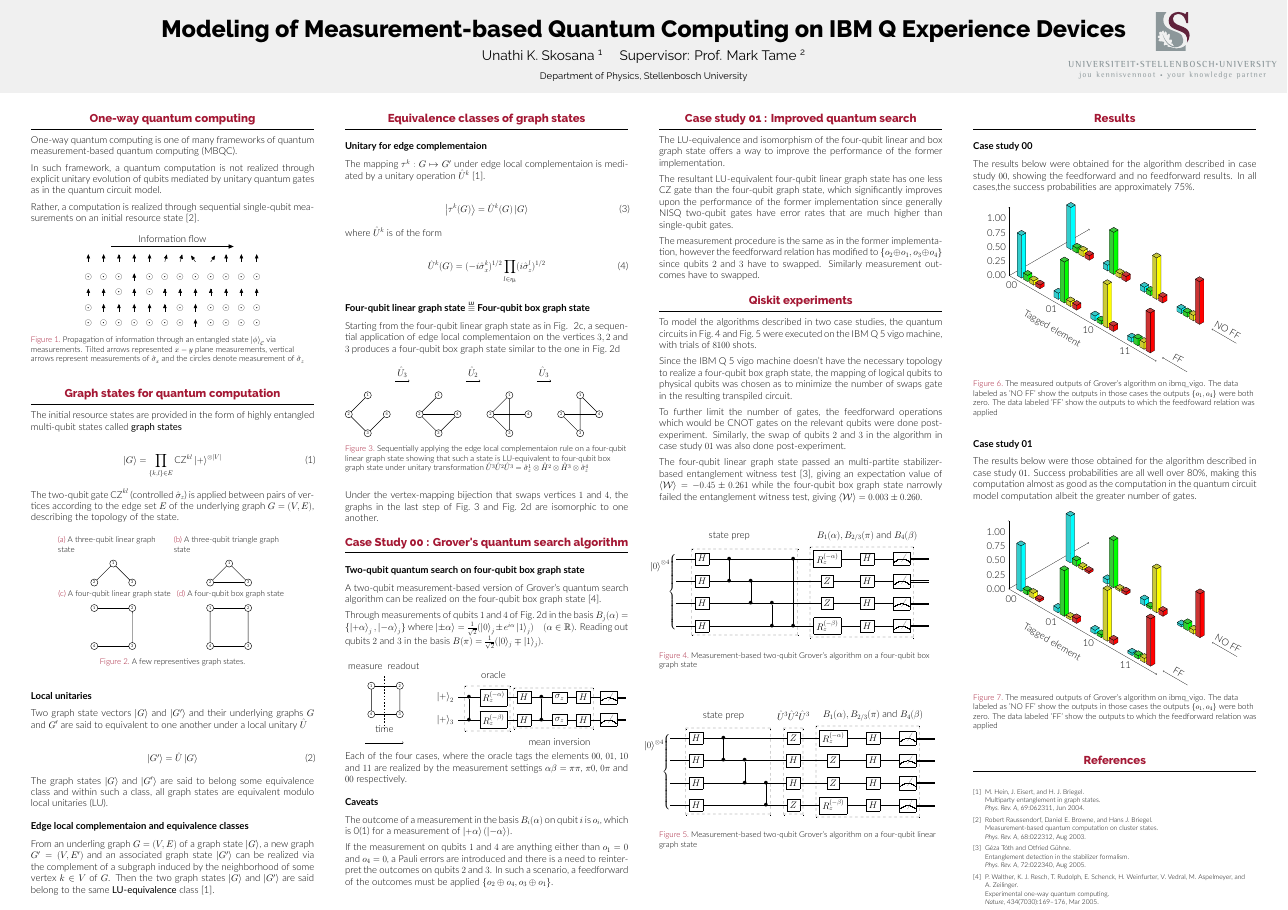
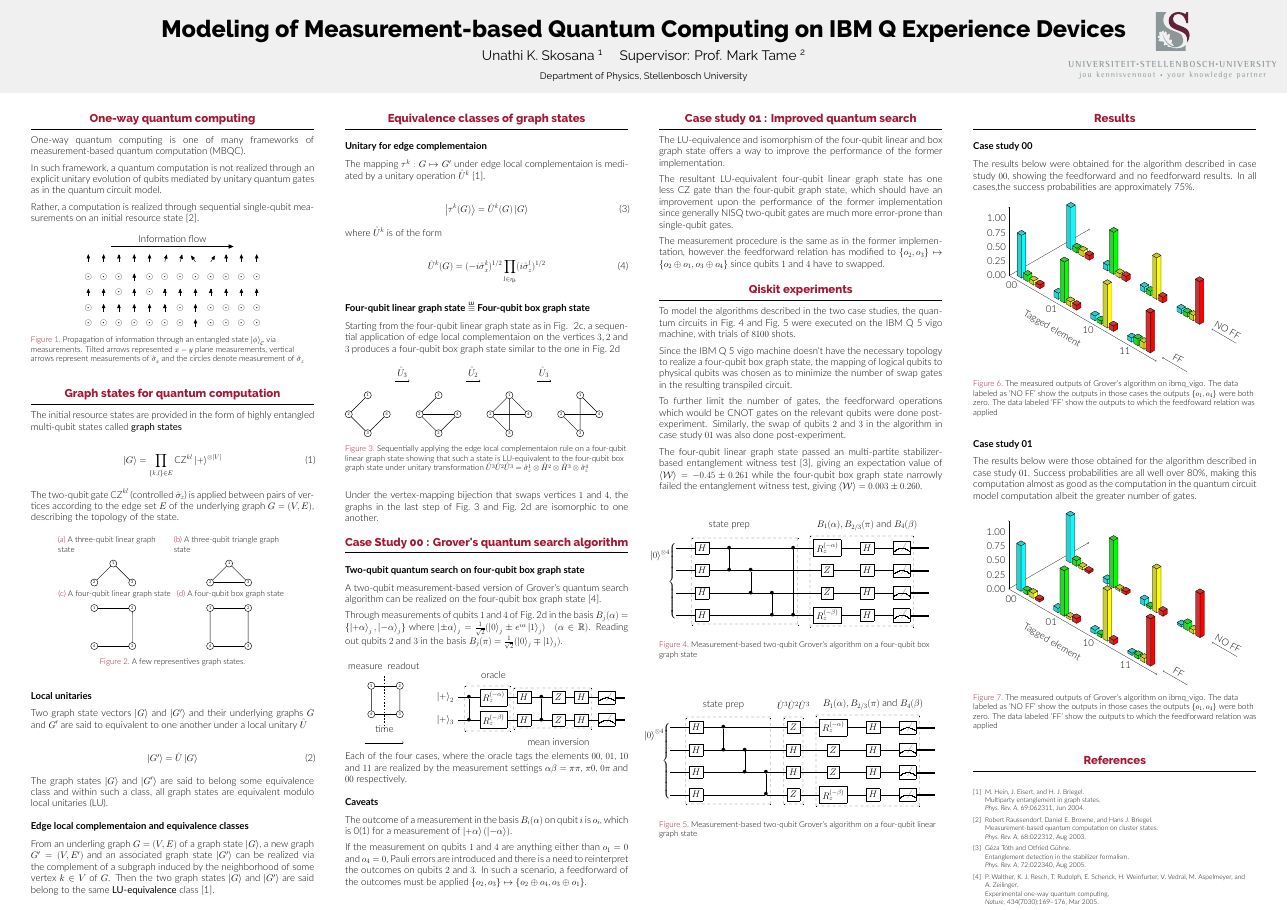
Before and after one commit to Unathi-Skosana/witsq-summer-school-poster, a LaTeX poster (poster.tex): the whole page. Compiled offline with XeLaTeX.

Commit message:
Fix more typos

```diff
--- a/poster.tex
+++ b/poster.tex
@@ -88,11 +88,11 @@
             \begin{column}{\colwidth}
                 \begin{block}{One-way quantum computing}
                     %% TODO : References
-                    One-way quantum computing is one of many frameworks of quantum
-                    measurement-based quantum computing (MBQC).
+                    One-way quantum computing is one of many frameworks of
+                    measurement-based quantum computation (MBQC).
 
-                    In such framework, a quantum computation is not realized through explicit
-                    unitary evolution of qubits mediated by unitary quantum gates as in the
+                    In such framework, a quantum computation is not realized
+                    through an explicit unitary evolution of qubits mediated by unitary quantum gates as in the
                     quantum circuit model.
 
                     Rather, a computation is realized through sequential single-qubit
@@ -366,6 +365,7 @@
                                     \path (2) edge (3);
                                     \path (2) edge (4);
                                     \path (1) edge (3);
+                                    \path (1) edge (4);
                             \end{tikzpicture}
                         \end{subfigure}%
                         \begin{subfigure}[b]{0.25\textwidth}
@@ -382,7 +382,7 @@
                         \end{subfigure}
                         \caption{Sequentially applying the edge local complementaion
                             rule on a four-qubit linear graph state showing that such a
-                            state is LU-equivalent to four-qubit box graph state under
+                            state is LU-equivalent to the four-qubit box graph state under
                             unitary transformation $\hat{U}^{3}\hat{U}^{2}\hat{U}^{3} =
                             \hat{\sigma}^{1}_{z}\otimes\hat{H}^{2}\otimes\hat{H}^{3}\otimes\hat{\sigma}^{4}_z$}
                             \label{fig:edge_local_complementation_example}
@@ -401,11 +401,10 @@
 
                     Through measurements of qubits $1$ and $4$ of Fig.~\ref{fig:box_cluster_4q} in the
                     basis $B_j(\alpha) = \{\ket{+\alpha}_j, \ket{-\alpha}_j\}$
-                    where $\ket{\pm \alpha} = \frac{1}{\sqrt{2}}(\ket{0}_j \pm
+                    where $\ket{\pm \alpha}_j = \frac{1}{\sqrt{2}}(\ket{0}_j \pm
                     e^{i\alpha}\ket{1}_j) \quad (\alpha \in \mathbb{R})$. Reading out
-                    qubits $2$ and $3$ in the basis $B(\pi) =
+                    qubits $2$ and $3$ in the basis $B_j(\pi) =
                     \frac{1}{\sqrt{2}}(\ket{0}_j \mp \ket{1}_j)$.
-
 
                     \begin{figure}[H]
                         \raggedright
@@ -433,12 +432,12 @@
                                     \lstick{\ket{+}_2} & \ctrl{1}
                                     & \gate{R_z^{(-\alpha)}}
                                     & \gate{H} & \ctrl{1}
-                                    & \gate{\sigma_z}  & \gate{H}
+                                    & \gate{Z}  & \gate{H}
                                     &  \meter & \cw \\
                                     \lstick{\ket{+}_3} & \ctrl{-1}
                                     & \gate{R_z^{(-\beta)}}
                                     & \gate{H} & \ctrl{-1}
-                                    & \gate{\sigma_z} & \gate{H}
+                                    & \gate{Z} & \gate{H}
                                     & \meter & \cw
                                     \gategroup{2}{2}{3}{3}{.6em}{--}
                                     \gategroup{2}{4}{3}{7}{.6em}{--} \\
@@ -459,9 +458,10 @@
                     $\ket{+\alpha}(\ket{-\alpha})$.
 
                     If the measurement on qubits $1$ and $4$ are anything either
-                    than $o_1= 0$ and $o_4= 0$, a Pauli errors are introduced and there
-                    is a need to reinterpret the outcomes on qubits $2$ and $3$. In such a scenario, a
-                    feedforward of the outcomes must be applied $\{o_2 \oplus o_4, o_3 \oplus o_ 1\}$.
+                    than $o_1= 0$ and $o_4= 0$, Pauli errors are introduced and
+                    there is a need to reinterpret the outcomes on qubits $2$ and $3$. In such a scenario, a
+                    feedforward of the outcomes must be applied $\{o_2, o_3\}
+                    \mapsto \{o_2 \oplus o_4, o_3 \oplus o_ 1\}$.
                 \end{block}
             \end{column}
 
@@ -475,20 +475,17 @@
 
                     The resultant LU-equivalent four-qubit
                     linear graph state has one less $\text{CZ}$ gate than the
-                    four-qubit graph state, which significantly improves upon
+                    four-qubit graph state, which should have an improvement  upon
                     the performance of the former implementation since generally
-                    NISQ two-qubit gates have error rates that are much higher than
-                    single-qubit gates.
+                    NISQ two-qubit gates are much more error-prone than single-qubit gates.
 
                     The measurement procedure is the same as in the former
                     implementation, however the feedforward relation has
-                    modified to $\{o_2 \oplus o_1, o_3 \oplus o_4 \}$ since
-                    qubits $2$ and $3$ have to swapped. Similarly measurement outcomes have
-                    to swapped.
-
+                    modified to $\{o_2, o_3\} \mapsto \{o_2 \oplus o_1, o_3 \oplus o_4 \}$ since
+                    qubits $1$ and $4$ have to swapped.
                 \end{block}
                 \begin{block}{Qiskit experiments}
-                    To model the algorithms described in two case studies, the
+                    To model the algorithms described in the two case studies, the
                     quantum circuits in Fig.~\ref{fig:qiskit_box_graph_state}
                     and Fig.~\ref{fig:qiskit_linear_graph_state} were executed on the
                     IBM Q 5 vigo machine, with trials of $8100$ shots.
@@ -496,7 +493,7 @@
                     Since the IBM Q 5 vigo machine doesn't have the necessary
                     topology to realize a four-qubit box graph state, the
                     mapping of logical qubits to physical qubits was chosen as to minimize the
-                    number of swaps gate in the resulting transpiled circuit.
+                    number of swap gates in the resulting transpiled circuit.
 
                     To further limit the number of gates, the feedforward
                     operations which would be CNOT gates on the
```
Also changed, not shown: poster.pdf, poster.tex (6 more changed lines).
